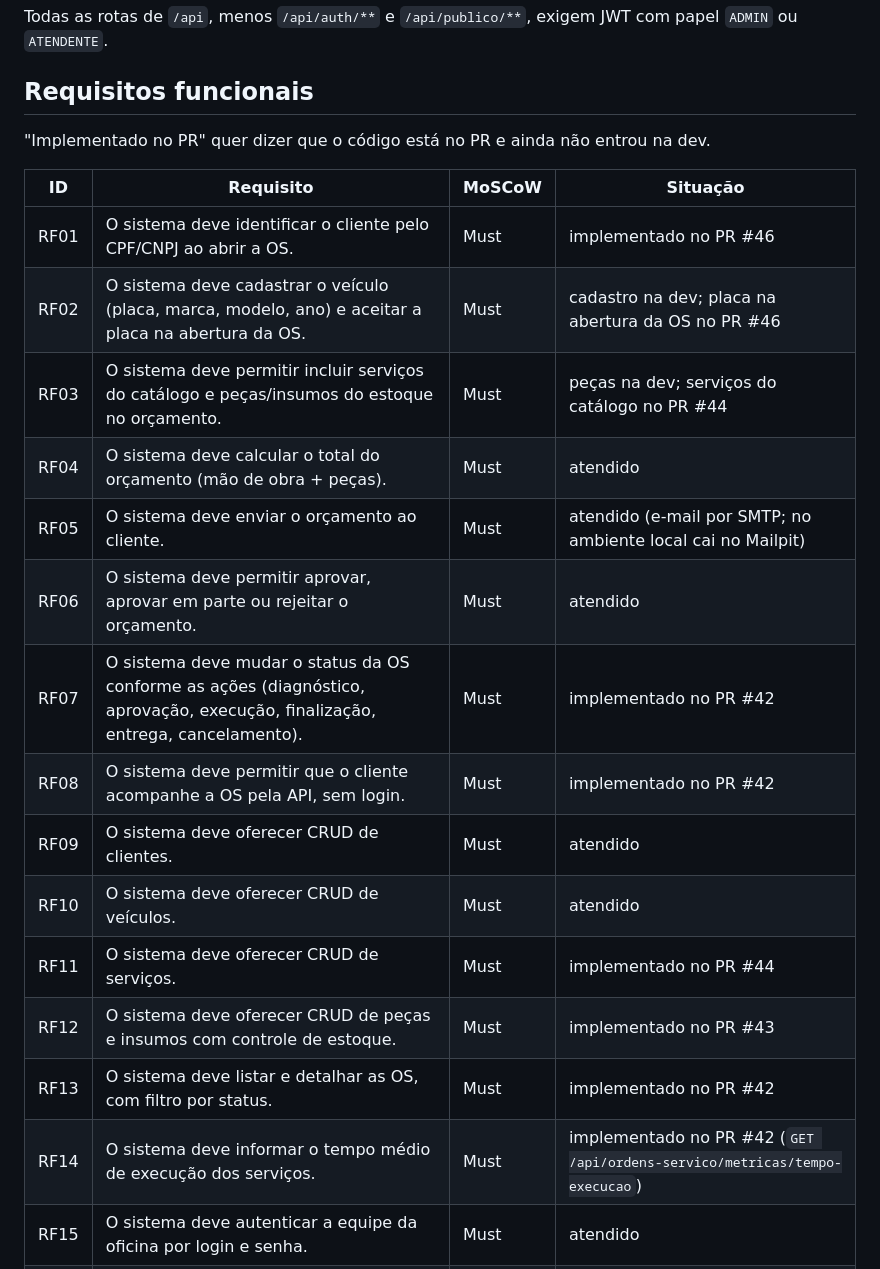
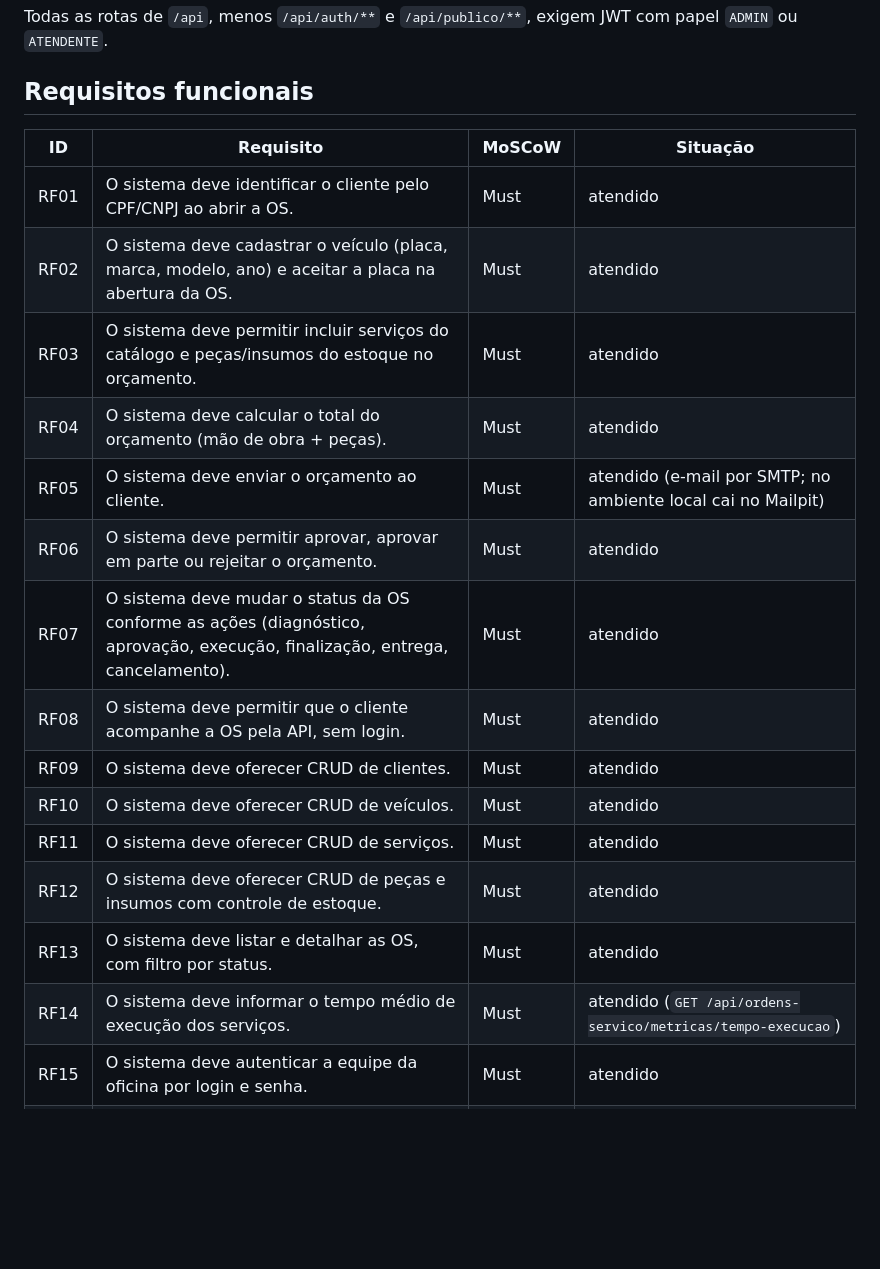
Before and after one commit to FIAP-18SOAT-Grupo31/oficina-mecanica, a Markdown page: docs/arquitetura/requisitos.md, the part around the change. GitHub-like rendering; blank space fills up the shorter version.

Commit message:
docs: requisitos como atendidos, sem referencia a PR

```diff
--- a/docs/arquitetura/requisitos.md
+++ b/docs/arquitetura/requisitos.md
@@ -6,24 +6,22 @@ Todas as rotas de `/api`, menos `/api/auth/**` e `/api/publico/**`, exigem JWT c
 
 ## Requisitos funcionais
 
-"Implementado no PR" quer dizer que o código está no PR e ainda não entrou na dev.
-
 | ID | Requisito | MoSCoW | Situação |
 |---|---|---|---|
-| RF01 | O sistema deve identificar o cliente pelo CPF/CNPJ ao abrir a OS. | Must | implementado no PR #46 |
-| RF02 | O sistema deve cadastrar o veículo (placa, marca, modelo, ano) e aceitar a placa na abertura da OS. | Must | cadastro na dev; placa na abertura da OS no PR #46 |
-| RF03 | O sistema deve permitir incluir serviços do catálogo e peças/insumos do estoque no orçamento. | Must | peças na dev; serviços do catálogo no PR #44 |
+| RF01 | O sistema deve identificar o cliente pelo CPF/CNPJ ao abrir a OS. | Must | atendido |
+| RF02 | O sistema deve cadastrar o veículo (placa, marca, modelo, ano) e aceitar a placa na abertura da OS. | Must | atendido |
+| RF03 | O sistema deve permitir incluir serviços do catálogo e peças/insumos do estoque no orçamento. | Must | atendido |
 | RF04 | O sistema deve calcular o total do orçamento (mão de obra + peças). | Must | atendido |
 | RF05 | O sistema deve enviar o orçamento ao cliente. | Must | atendido (e-mail por SMTP; no ambiente local cai no Mailpit) |
 | RF06 | O sistema deve permitir aprovar, aprovar em parte ou rejeitar o orçamento. | Must | atendido |
-| RF07 | O sistema deve mudar o status da OS conforme as ações (diagnóstico, aprovação, execução, finalização, entrega, cancelamento). | Must | implementado no PR #42 |
-| RF08 | O sistema deve permitir que o cliente acompanhe a OS pela API, sem login. | Must | implementado no PR #42 |
+| RF07 | O sistema deve mudar o status da OS conforme as ações (diagnóstico, aprovação, execução, finalização, entrega, cancelamento). | Must | atendido |
+| RF08 | O sistema deve permitir que o cliente acompanhe a OS pela API, sem login. | Must | atendido |
 | RF09 | O sistema deve oferecer CRUD de clientes. | Must | atendido |
 | RF10 | O sistema deve oferecer CRUD de veículos. | Must | atendido |
-| RF11 | O sistema deve oferecer CRUD de serviços. | Must | implementado no PR #44 |
-| RF12 | O sistema deve oferecer CRUD de peças e insumos com controle de estoque. | Must | implementado no PR #43 |
-| RF13 | O sistema deve listar e detalhar as OS, com filtro por status. | Must | implementado no PR #42 |
-| RF14 | O sistema deve informar o tempo médio de execução dos serviços. | Must | implementado no PR #42 (`GET /api/ordens-servico/metricas/tempo-execucao`) |
+| RF11 | O sistema deve oferecer CRUD de serviços. | Must | atendido |
+| RF12 | O sistema deve oferecer CRUD de peças e insumos com controle de estoque. | Must | atendido |
+| RF13 | O sistema deve listar e detalhar as OS, com filtro por status. | Must | atendido |
+| RF14 | O sistema deve informar o tempo médio de execução dos serviços. | Must | atendido (`GET /api/ordens-servico/metricas/tempo-execucao`) |
 | RF15 | O sistema deve autenticar a equipe da oficina por login e senha. | Must | atendido |
 | RF16 | O sistema deve avisar o cliente por WhatsApp e gerar PDF da OS. | Won't | fora do escopo do MVP; o aviso é só por e-mail |
 
```
Also changed, not shown: docs/seguranca/relatorio-vulnerabilidades.md (+1 -1 lines), 1 other file.
